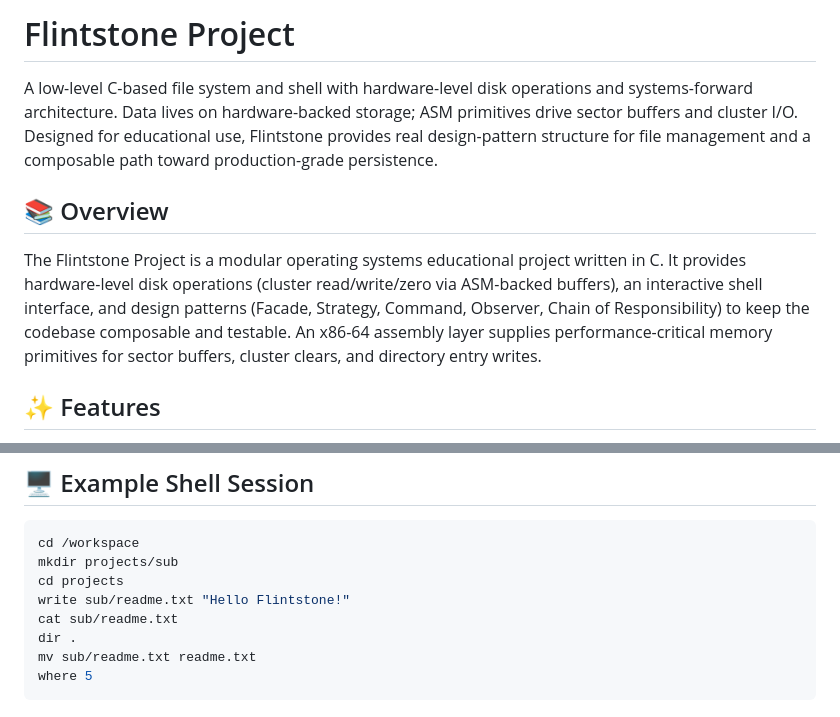
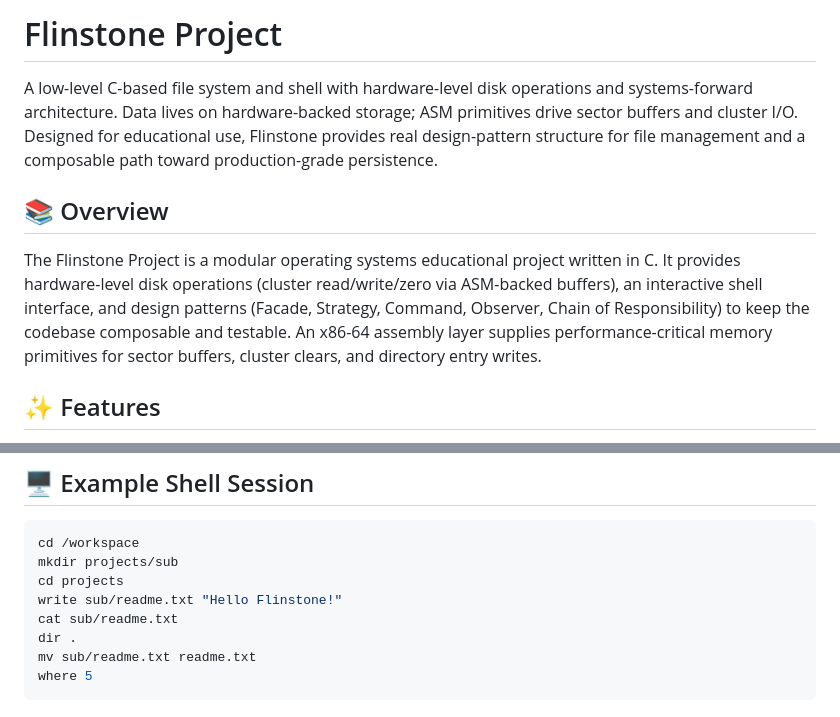
Before and after one commit to BPForbes/Bailey-Forbes-Flinstone, a Markdown page: README.md, 2 parts joined by grey strips. Drawn GitHub-style.

Commit message:
Fix spelling: Flintstone -> Flinstone in README
Co-authored-by: Bailey P Forbes <BPForbes@users.noreply.github.com>

```diff
--- a/README.md
+++ b/README.md
@@ -1,10 +1,10 @@
-# Flintstone Project
+# Flinstone Project
 
-A low-level C-based file system and shell with hardware-level disk operations and systems-forward architecture. Data lives on hardware-backed storage; ASM primitives drive sector buffers and cluster I/O. Designed for educational use, Flintstone provides real design-pattern structure for file management and a composable path toward production-grade persistence.
+A low-level C-based file system and shell with hardware-level disk operations and systems-forward architecture. Data lives on hardware-backed storage; ASM primitives drive sector buffers and cluster I/O. Designed for educational use, Flinstone provides real design-pattern structure for file management and a composable path toward production-grade persistence.
 
 ## 📚 Overview
 
-The Flintstone Project is a modular operating systems educational project written in C. It provides hardware-level disk operations (cluster read/write/zero via ASM-backed buffers), an interactive shell interface, and design patterns (Facade, Strategy, Command, Observer, Chain of Responsibility) to keep the codebase composable and testable. An x86-64 assembly layer supplies performance-critical memory primitives for sector buffers, cluster clears, and directory entry writes.
+The Flinstone Project is a modular operating systems educational project written in C. It provides hardware-level disk operations (cluster read/write/zero via ASM-backed buffers), an interactive shell interface, and design patterns (Facade, Strategy, Command, Observer, Chain of Responsibility) to keep the codebase composable and testable. An x86-64 assembly layer supplies performance-critical memory primitives for sector buffers, cluster clears, and directory entry writes.
 
 ## ✨ Features
 
@@ -258,7 +258,7 @@ Equivalent to `createdisk` with the same parameters.
 cd /workspace
 mkdir projects/sub
 cd projects
-write sub/readme.txt "Hello Flintstone!"
+write sub/readme.txt "Hello Flinstone!"
 cat sub/readme.txt
 dir .
 mv sub/readme.txt readme.txt
```
